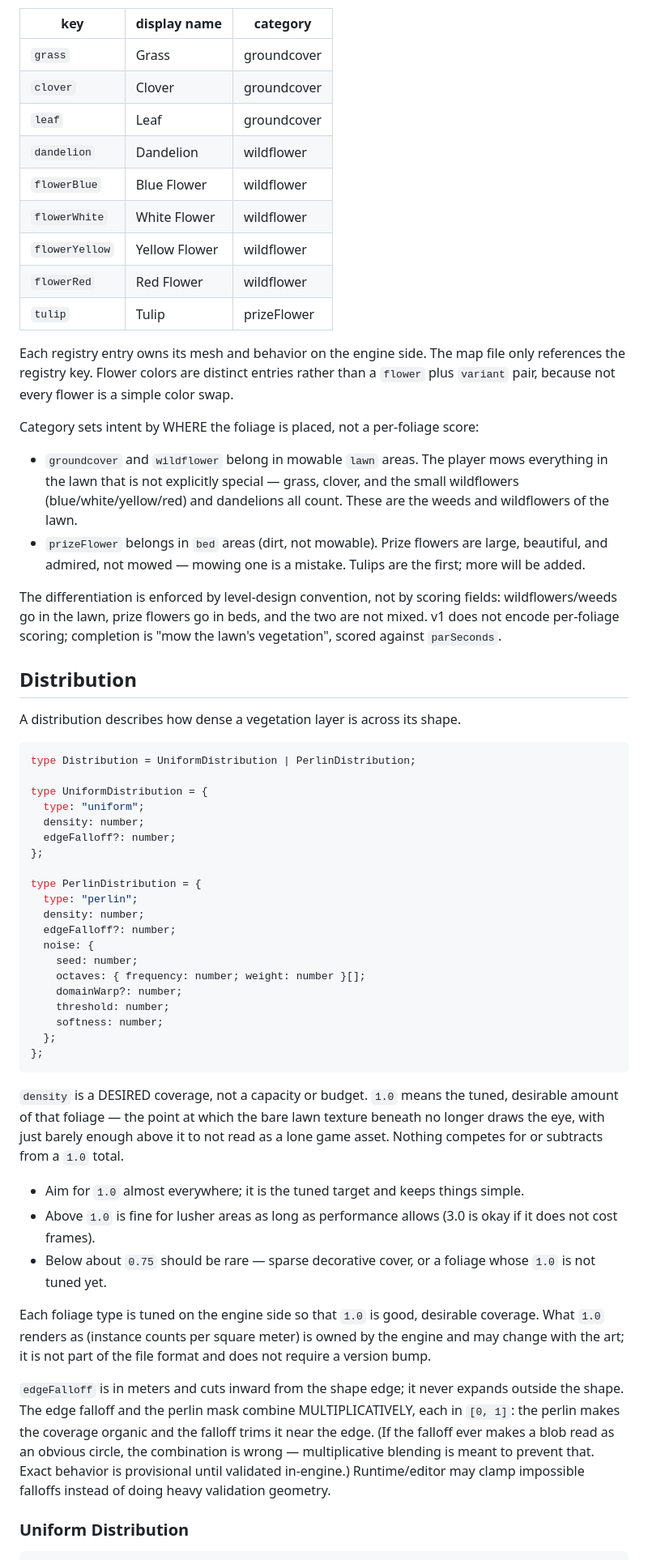
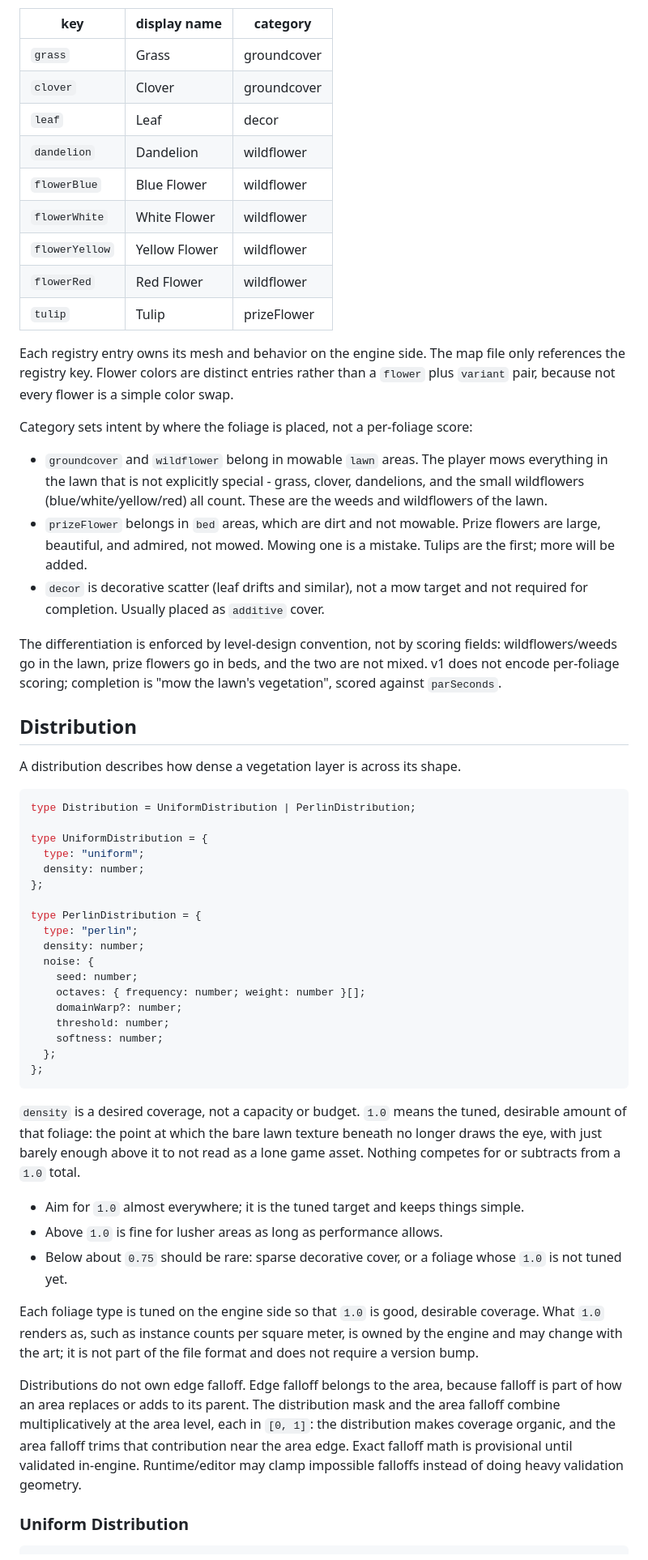
Before and after one commit to TreaddyBear/treaddybear.github.io, a Markdown page: MAP_FORMAT_V1_DRAFT.md, the part around one of its changes. Shown at 81% size. Rendered like a GitHub page.

````diff
--- a/MAP_FORMAT_V1_DRAFT.md
+++ b/MAP_FORMAT_V1_DRAFT.md
@@ -193,7 +229,7 @@ v1 registry:
 | --- | --- | --- |
 | `grass` | Grass | groundcover |
 | `clover` | Clover | groundcover |
-| `leaf` | Leaf | groundcover |
+| `leaf` | Leaf | decor |
 | `dandelion` | Dandelion | wildflower |
 | `flowerBlue` | Blue Flower | wildflower |
 | `flowerWhite` | White Flower | wildflower |
@@ -202,23 +238,25 @@ v1 registry:
 | `tulip` | Tulip | prizeFlower |
 
 Each registry entry owns its mesh and behavior on the engine side. The map file
-only references the registry key. Flower colors are distinct entries rather than a
-`flower` plus `variant` pair, because not every flower is a simple color swap.
+only references the registry key. Flower colors are distinct entries rather than
+a `flower` plus `variant` pair, because not every flower is a simple color swap.
 
-Category sets intent by WHERE the foliage is placed, not a per-foliage score:
+Category sets intent by where the foliage is placed, not a per-foliage score:
 
 - `groundcover` and `wildflower` belong in mowable `lawn` areas. The player mows
-  everything in the lawn that is not explicitly special — grass, clover, and the
-  small wildflowers (blue/white/yellow/red) and dandelions all count. These are
-  the weeds and wildflowers of the lawn.
-- `prizeFlower` belongs in `bed` areas (dirt, not mowable). Prize flowers are
-  large, beautiful, and admired, not mowed — mowing one is a mistake. Tulips are
-  the first; more will be added.
+  everything in the lawn that is not explicitly special - grass, clover,
+  dandelions, and the small wildflowers (blue/white/yellow/red) all count.
+  These are the weeds and wildflowers of the lawn.
+- `prizeFlower` belongs in `bed` areas, which are dirt and not mowable. Prize
+  flowers are large, beautiful, and admired, not mowed. Mowing one is a mistake.
+  Tulips are the first; more will be added.
+- `decor` is decorative scatter (leaf drifts and similar), not a mow target and
+  not required for completion. Usually placed as `additive` cover.
 
-The differentiation is enforced by level-design convention, not by scoring fields:
-wildflowers/weeds go in the lawn, prize flowers go in beds, and the two are not
-mixed. v1 does not encode per-foliage scoring; completion is "mow the lawn's
-vegetation", scored against `parSeconds`.
+The differentiation is enforced by level-design convention, not by scoring
+fields: wildflowers/weeds go in the lawn, prize flowers go in beds, and the two
+are not mixed. v1 does not encode per-foliage scoring; completion is "mow the
+lawn's vegetation", scored against `parSeconds`.
 
 ## Distribution
 
@@ -230,13 +268,11 @@ type Distribution = UniformDistribution | PerlinDistribution;
 type UniformDistribution = {
   type: "uniform";
   density: number;
-  edgeFalloff?: number;
 };
 
 type PerlinDistribution = {
   type: "perlin";
   density: number;
-  edgeFalloff?: number;
   noise: {
     seed: number;
     octaves: { frequency: number; weight: number }[];
@@ -247,29 +283,28 @@ type PerlinDistribution = {
 };
 ```
 
-`density` is a DESIRED coverage, not a capacity or budget. `1.0` means the tuned,
-desirable amount of that foliage — the point at which the bare lawn texture
-beneath no longer draws the eye, with just barely enough above it to not read as a
-lone game asset. Nothing competes for or subtracts from a `1.0` total.
+`density` is a desired coverage, not a capacity or budget. `1.0` means the
+tuned, desirable amount of that foliage: the point at which the bare lawn texture
+beneath no longer draws the eye, with just barely enough above it to not read as
+a lone game asset. Nothing competes for or subtracts from a `1.0` total.
 
 - Aim for `1.0` almost everywhere; it is the tuned target and keeps things simple.
-- Above `1.0` is fine for lusher areas as long as performance allows (3.0 is okay
-  if it does not cost frames).
-- Below about `0.75` should be rare — sparse decorative cover, or a foliage whose
+- Above `1.0` is fine for lusher areas as long as performance allows.
+- Below about `0.75` should be rare: sparse decorative cover, or a foliage whose
   `1.0` is not tuned yet.
 
 Each foliage type is tuned on the engine side so that `1.0` is good, desirable
-coverage. What `1.0` renders as (instance counts per square meter) is owned by the
-engine and may change with the art; it is not part of the file format and does not
-require a version bump.
+coverage. What `1.0` renders as, such as instance counts per square meter, is
+owned by the engine and may change with the art; it is not part of the file
+format and does not require a version bump.
 
-`edgeFalloff` is in meters and cuts inward from the shape edge; it never expands
-outside the shape. The edge falloff and the perlin mask combine MULTIPLICATIVELY,
-each in `[0, 1]`: the perlin makes the coverage organic and the falloff trims it
-near the edge. (If the falloff ever makes a blob read as an obvious circle, the
-combination is wrong — multiplicative blending is meant to prevent that. Exact
-behavior is provisional until validated in-engine.) Runtime/editor may clamp
-impossible falloffs instead of doing heavy validation geometry.
+Distributions do not own edge falloff. Edge falloff belongs to the area, because
+falloff is part of how an area replaces or adds to its parent. The distribution
+mask and the area falloff combine multiplicatively at the area level, each in
+`[0, 1]`: the distribution makes coverage organic, and the area falloff trims
+that contribution near the area edge. Exact falloff math is provisional until
+validated in-engine. Runtime/editor may clamp impossible falloffs instead of
+doing heavy validation geometry.
 
 ### Uniform Distribution
 
````
Also changed, not shown: other parts of MAP_FORMAT_V1_DRAFT.md (+127 -63 lines).
